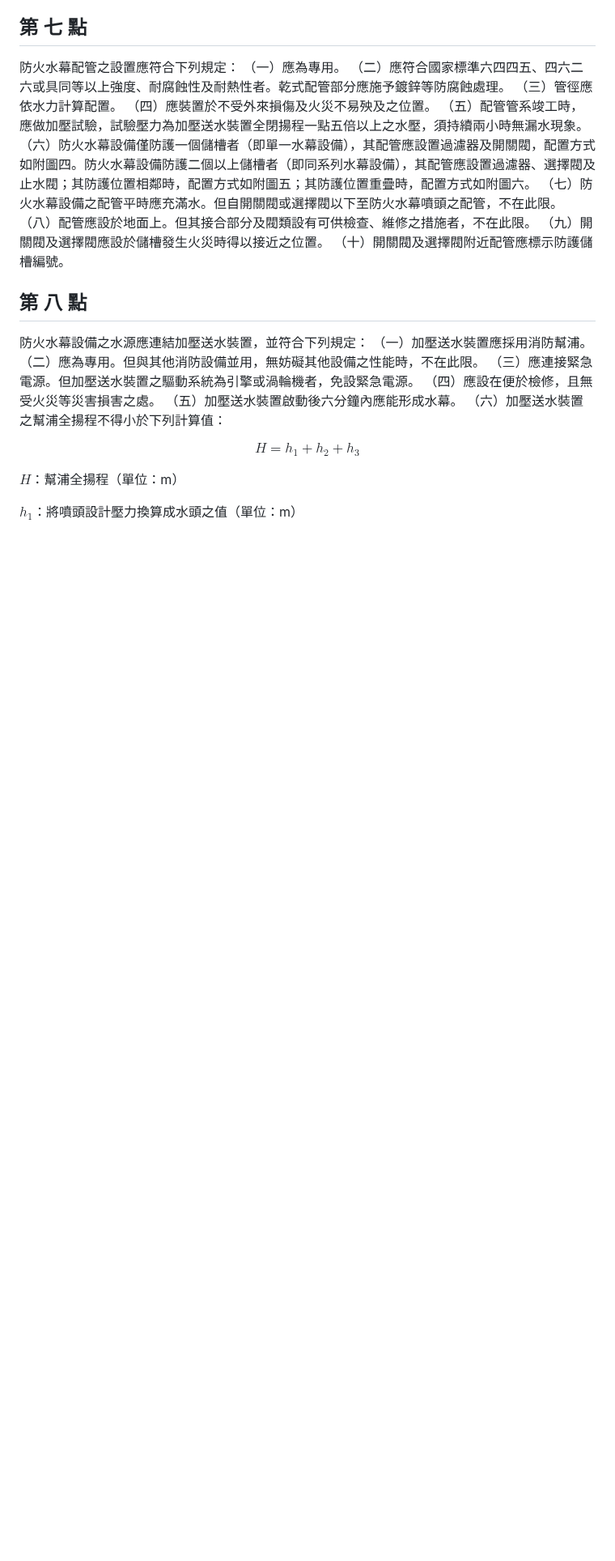
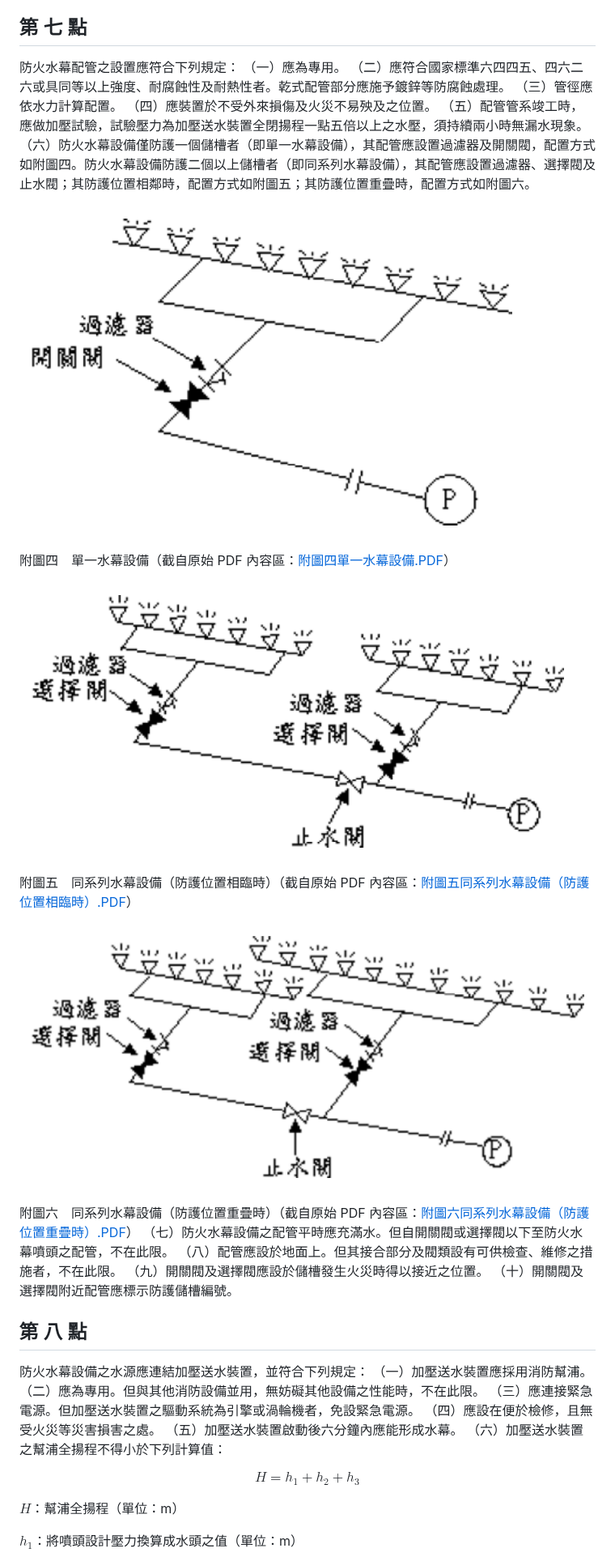
Before and after one commit to yyc1217/fire-safety-personnel-tutor, a Markdown page: statutes/1_12_防火牆及防火水幕設置基準.md, the part around one of its changes. Shown at 81% size. Drawn GitHub-style; pictures changed too: statutes/1_12_防火牆及防火水幕設置基準_附圖五_同系列水幕設備防護位置相臨時.png, statutes/1_12_防火牆及防火水幕設置基準_附圖六_同系列水幕設備防護位置重疊時.png, statutes/1_12_防火牆及防火水幕設置基準_附圖四_單一水幕設備.png; blank space fills up the shorter version.

```diff
--- a/statutes/1_12_防火牆及防火水幕設置基準.md
+++ b/statutes/1_12_防火牆及防火水幕設置基準.md
@@ -48,6 +60,18 @@
 （四）應裝置於不受外來損傷及火災不易殃及之位置。
 （五）配管管系竣工時，應做加壓試驗，試驗壓力為加壓送水裝置全閉揚程一點五倍以上之水壓，須持續兩小時無漏水現象。
 （六）防火水幕設備僅防護一個儲槽者（即單一水幕設備），其配管應設置過濾器及開關閥，配置方式如附圖四。防火水幕設備防護二個以上儲槽者（即同系列水幕設備），其配管應設置過濾器、選擇閥及止水閥；其防護位置相鄰時，配置方式如附圖五；其防護位置重疊時，配置方式如附圖六。
+
+![附圖四　單一水幕設備](1_12_防火牆及防火水幕設置基準_附圖四_單一水幕設備.png)
+
+附圖四　單一水幕設備（截自原始 PDF 內容區：[附圖四單一水幕設備.PDF](附件/防火牆及防火水幕設置基準/附圖四單一水幕設備.PDF)）
+
+![附圖五　同系列水幕設備（防護位置相臨時）](1_12_防火牆及防火水幕設置基準_附圖五_同系列水幕設備防護位置相臨時.png)
+
+附圖五　同系列水幕設備（防護位置相臨時）（截自原始 PDF 內容區：[附圖五同系列水幕設備（防護位置相臨時）.PDF](附件/防火牆及防火水幕設置基準/附圖五同系列水幕設備（防護位置相臨時）.PDF)）
+
+![附圖六　同系列水幕設備（防護位置重疊時）](1_12_防火牆及防火水幕設置基準_附圖六_同系列水幕設備防護位置重疊時.png)
+
+附圖六　同系列水幕設備（防護位置重疊時）（截自原始 PDF 內容區：[附圖六同系列水幕設備（防護位置重疊時）.PDF](附件/防火牆及防火水幕設置基準/附圖六同系列水幕設備（防護位置重疊時）.PDF)）
 （七）防火水幕設備之配管平時應充滿水。但自開關閥或選擇閥以下至防火水幕噴頭之配管，不在此限。
 （八）配管應設於地面上。但其接合部分及閥類設有可供檢查、維修之措施者，不在此限。
 （九）開關閥及選擇閥應設於儲槽發生火災時得以接近之位置。
```
Also changed, not shown: other parts of statutes/1_12_防火牆及防火水幕設置基準.md (+12 -42 lines).
